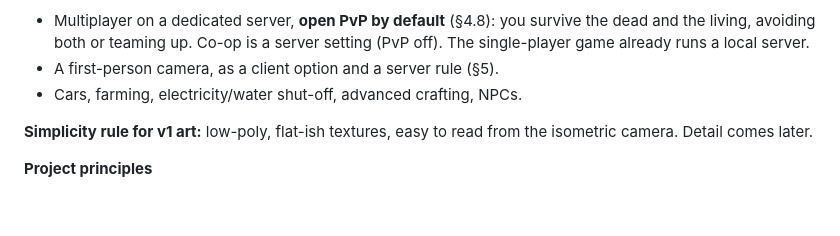
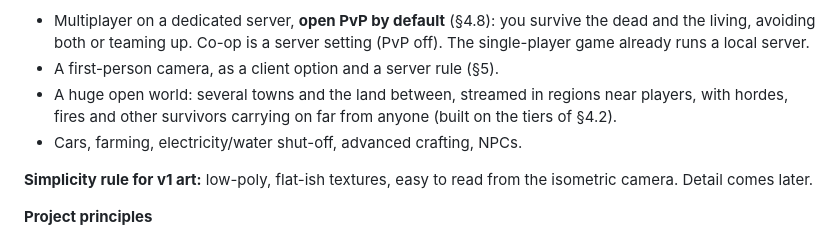
Before and after one commit to deadcommons/zombye, a Markdown page: docs/PLAN.md, the part around the change. Drawn GitHub-style; blank space fills up the shorter version.

Commit message:
Plan: a huge streamed open world, built later
Refs #74

Co-Authored-By: Claude Opus 5.5 <noreply@anthropic.com>

```diff
--- a/docs/PLAN.md
+++ b/docs/PLAN.md
@@ -23,6 +23,8 @@ All code and assets are our own; see the clean-room rules in [CONTRIBUTING.md](.
   living, avoiding both or teaming up. Co-op is a server setting (PvP off). The single-player game
   already runs a local server.
 - A first-person camera, as a client option and a server rule (§5).
+- A huge open world: several towns and the land between, streamed in regions near players, with
+  hordes, fires and other survivors carrying on far from anyone (built on the tiers of §4.2).
 - Cars, farming, electricity/water shut-off, advanced crafting, NPCs.
 
 **Simplicity rule for v1 art:** low-poly, flat-ish textures, easy to read from the isometric camera. Detail comes later.
```
